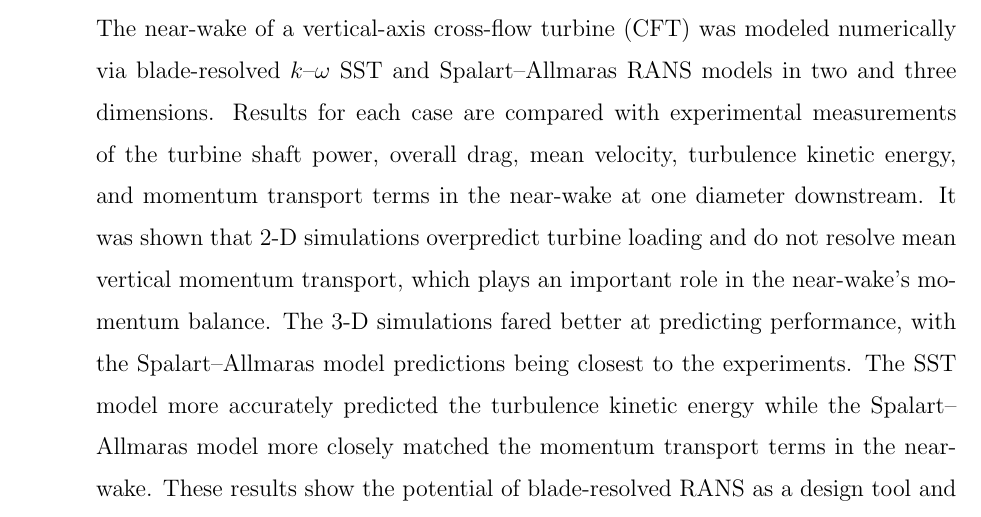
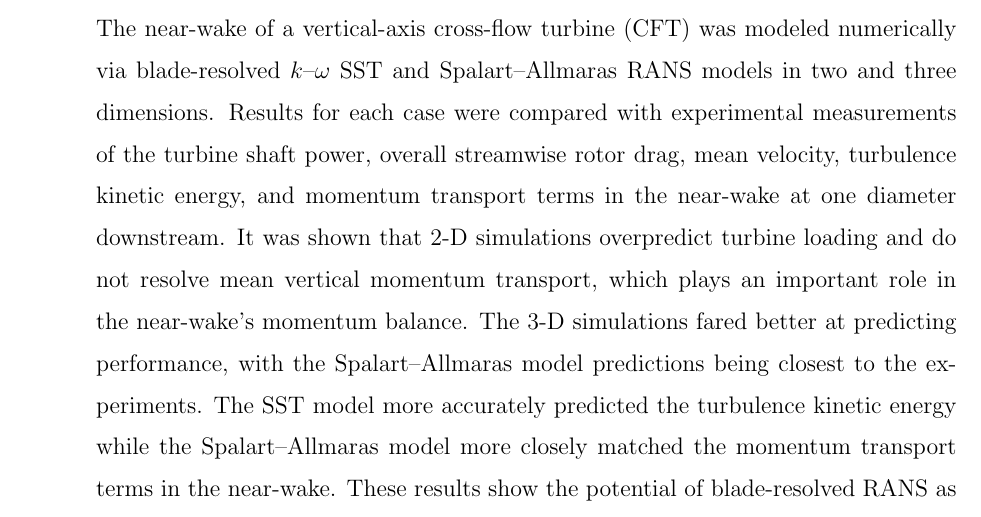
Before and after one commit to petebachant/CFT-wake-modeling-paper, a LaTeX paper (paper.tex): part of page 1 of 18, cut so that both start at the same text. Compiled offline with pdfLaTeX.

Commit message:
Address reviewer 2 comments in abstract

```diff
--- a/paper.tex
+++ b/paper.tex
@@ -67,19 +67,19 @@ Durham, NH}
 \begin{abstract}
     The near-wake of a vertical-axis cross-flow turbine (CFT) was modeled
     numerically via blade-resolved $k$--$\omega$ SST and Spalart--Allmaras RANS
-    models in two and three dimensions. Results for each case are compared with
-    experimental measurements of the turbine shaft power, overall drag, mean
-    velocity, turbulence kinetic energy, and momentum transport terms in the
-    near-wake at one diameter downstream. It was shown that 2-D simulations
-    overpredict turbine loading and do not resolve mean vertical momentum
-    transport, which plays an important role in the near-wake's momentum
-    balance. The 3-D simulations fared better at predicting performance, with
-    the Spalart--Allmaras model predictions being closest to the experiments.
-    The SST model more accurately predicted the turbulence kinetic energy while
-    the Spalart--Allmaras model more closely matched the momentum transport
-    terms in the near-wake. These results show the potential of blade-resolved
-    RANS as a design tool and a way to ``extrapolate'' experimental flow field
-    measurements.
+    models in two and three dimensions. Results for each case were compared with
+    experimental measurements of the turbine shaft power, overall streamwise
+    rotor drag, mean velocity, turbulence kinetic energy, and momentum transport
+    terms in the near-wake at one diameter downstream. It was shown that 2-D
+    simulations overpredict turbine loading and do not resolve mean vertical
+    momentum transport, which plays an important role in the near-wake's
+    momentum balance. The 3-D simulations fared better at predicting
+    performance, with the Spalart--Allmaras model predictions being closest to
+    the experiments. The SST model more accurately predicted the turbulence
+    kinetic energy while the Spalart--Allmaras model more closely matched the
+    momentum transport terms in the near-wake. These results show the potential
+    of blade-resolved RANS as a design tool and a way to ``extrapolate''
+    experimental flow field measurements.
 \end{abstract}
 
 \pacs{}% insert suggested PACS numbers in braces on next line
```
Also changed, not shown: reviews/reviewer2-response.md (+3 -0 lines).
